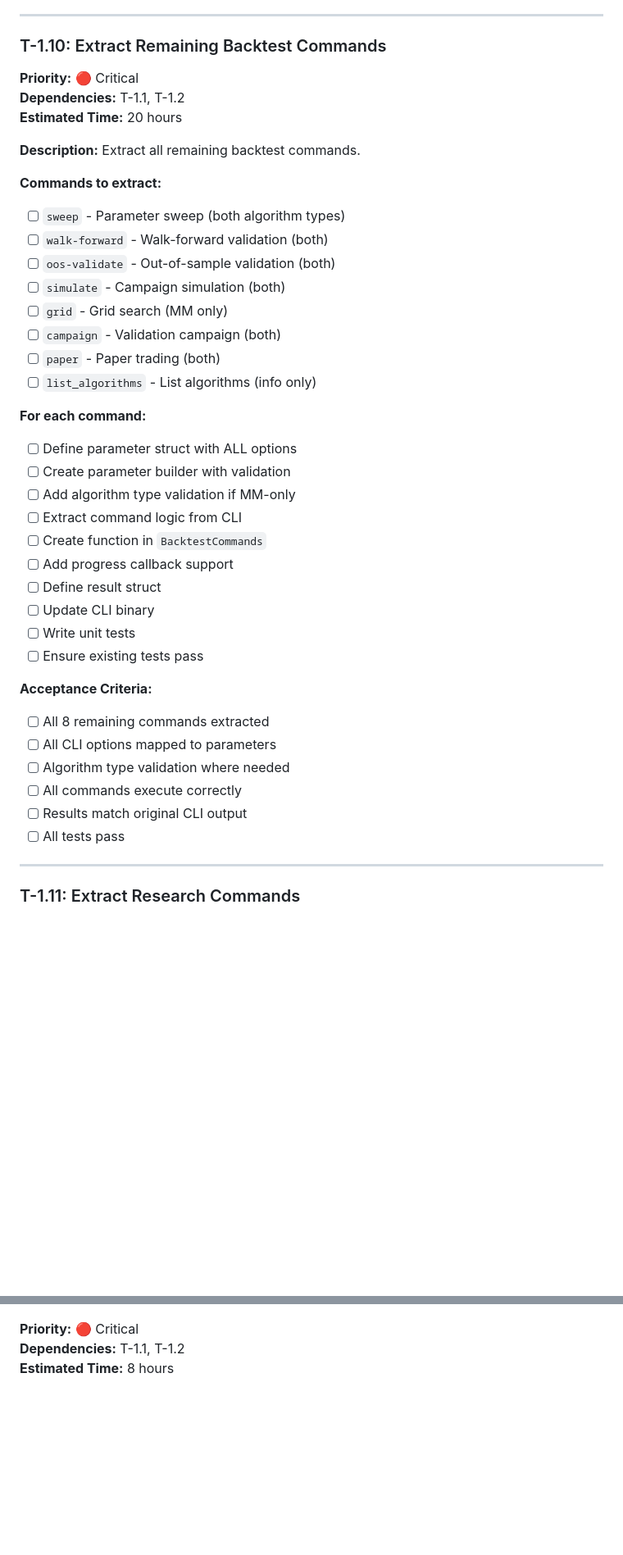
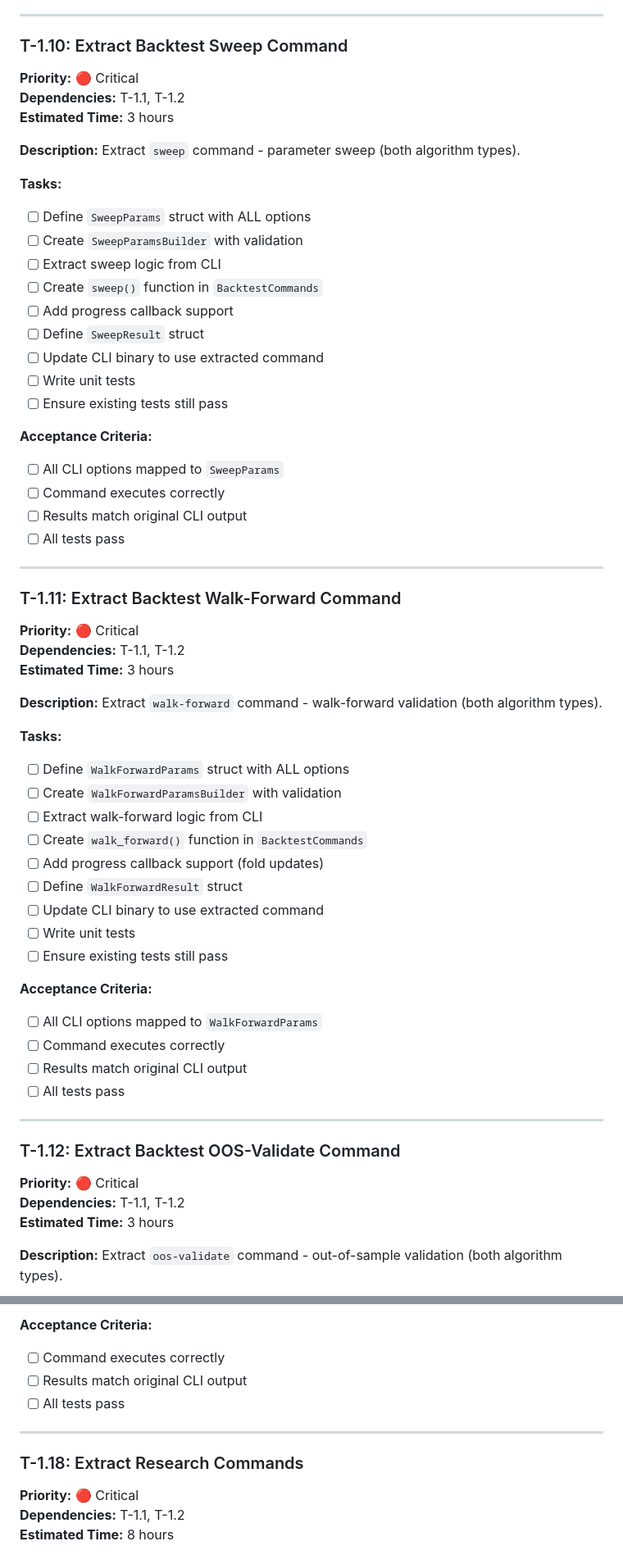
Before and after one commit to yogt1984/Ingestor, a Markdown page: docs/TASKS_0_26.md, 2 parts joined by grey strips. Shown at 82% size. Rendered like a GitHub page; blank space fills up the shorter version.

```diff
--- a/docs/TASKS_0_26.md
+++ b/docs/TASKS_0_26.md
@@ -273,43 +273,62 @@ Tasks are organized by:
 
 ---
 
-### T-1.10: Extract Remaining Backtest Commands
+### T-1.10: Extract Backtest Sweep Command
 **Priority:** 🔴 Critical
 **Dependencies:** T-1.1, T-1.2
-**Estimated Time:** 20 hours
+**Estimated Time:** 3 hours
 
-**Description:** Extract all remaining backtest commands.
+**Description:** Extract `sweep` command - parameter sweep (both algorithm types).
 
-**Commands to extract:**
-- [ ] `sweep` - Parameter sweep (both algorithm types)
-- [ ] `walk-forward` - Walk-forward validation (both)
-- [ ] `oos-validate` - Out-of-sample validation (both)
-- [ ] `simulate` - Campaign simulation (both)
-- [ ] `grid` - Grid search (MM only)
-- [ ] `campaign` - Validation campaign (both)
-- [ ] `paper` - Paper trading (both)
-- [ ] `list_algorithms` - List algorithms (info only)
-
-**For each command:**
-- [ ] Define parameter struct with ALL options
-- [ ] Create parameter builder with validation
-- [ ] Add algorithm type validation if MM-only
-- [ ] Extract command logic from CLI
-- [ ] Create function in `BacktestCommands`
+**Tasks:**
+- [ ] Define `SweepParams` struct with ALL options
+- [ ] Create `SweepParamsBuilder` with validation
+- [ ] Extract sweep logic from CLI
+- [ ] Create `sweep()` function in `BacktestCommands`
 - [ ] Add progress callback support
-- [ ] Define result struct
-- [ ] Update CLI binary
+- [ ] Define `SweepResult` struct
+- [ ] Update CLI binary to use extracted command
 - [ ] Write unit tests
-- [ ] Ensure existing tests pass
+- [ ] Ensure existing tests still pass
 
 **Acceptance Criteria:**
-- [ ] All 8 remaining commands extracted
-- [ ] All CLI options mapped to parameters
-- [ ] Algorithm type validation where needed
-- [ ] All commands execute correctly
+- [ ] All CLI options mapped to `SweepParams`
+- [ ] Command executes correctly
 - [ ] Results match original CLI output
 - [ ] All tests pass
 
 ---
 
-### T-1.11: Extract Research Commands
+### T-1.11: Extract Backtest Walk-Forward Command
+**Priority:** 🔴 Critical
+**Dependencies:** T-1.1, T-1.2
+**Estimated Time:** 3 hours
+
+**Description:** Extract `walk-forward` command - walk-forward validation (both algorithm types).
+
+**Tasks:**
+- [ ] Define `WalkForwardParams` struct with ALL options
+- [ ] Create `WalkForwardParamsBuilder` with validation
+- [ ] Extract walk-forward logic from CLI
+- [ ] Create `walk_forward()` function in `BacktestCommands`
+- [ ] Add progress callback support (fold updates)
+- [ ] Define `WalkForwardResult` struct
+- [ ] Update CLI binary to use extracted command
+- [ ] Write unit tests
+- [ ] Ensure existing tests still pass
+
+**Acceptance Criteria:**
+- [ ] All CLI options mapped to `WalkForwardParams`
+- [ ] Command executes correctly
+- [ ] Results match original CLI output
+- [ ] All tests pass
+
+---
+
+### T-1.12: Extract Backtest OOS-Validate Command
+**Priority:** 🔴 Critical
+**Dependencies:** T-1.1, T-1.2
+**Estimated Time:** 3 hours
+
+**Description:** Extract `oos-validate` command - out-of-sample validation (both algorithm types).
+
@@ -316,3 +477,11 @@ Tasks are organized by:
+**Acceptance Criteria:**
+- [ ] Command executes correctly
+- [ ] Results match original CLI output
+- [ ] All tests pass
+
+---
+
+### T-1.18: Extract Research Commands
 **Priority:** 🔴 Critical
 **Dependencies:** T-1.1, T-1.2
 **Estimated Time:** 8 hours
```
Also changed, not shown: other parts of docs/TASKS_0_26.md (+148 -6 lines).
